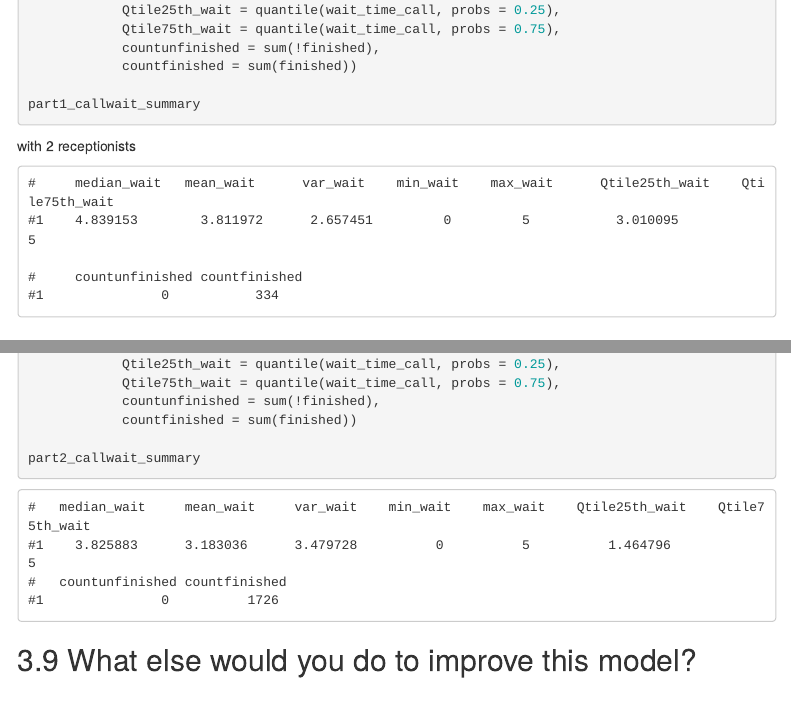
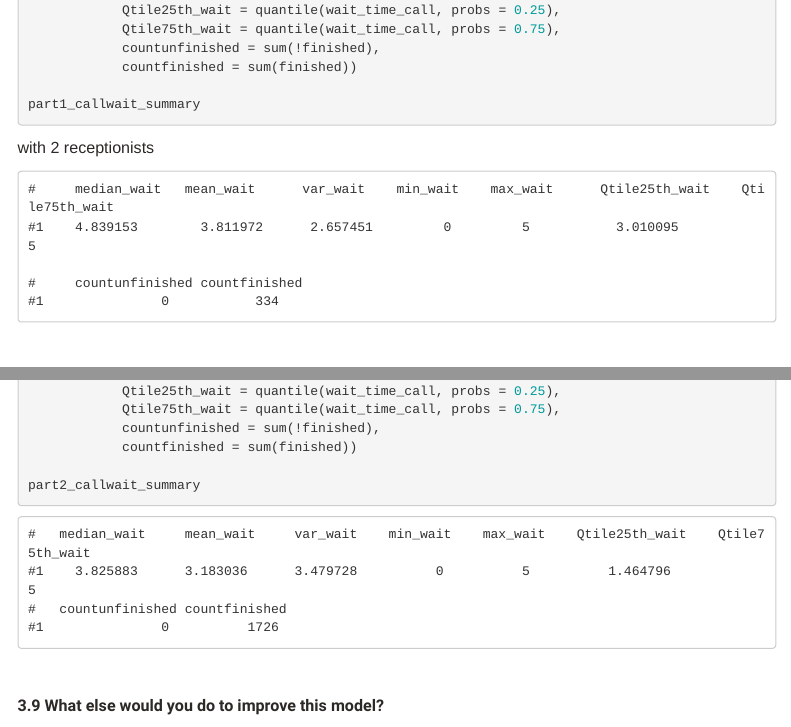
Before and after one commit to The-Strategy-Unit/des_simmer_workshop, an R Markdown document (workshop.Rmd): the page in a window 1100 px wide, from 4370 px down before the commit and from 4780 px down after it, so that both start at the same text, and a second part further down, joined at a grey line. Rendered offline with R 4.5, knitr and Pandoc, with nearby package versions; the code chunks are not run, so their results and figures are left out; menus at the side of the page are left out; long lines of code are wrapped.

Commit message:
adds a css theme

````diff
--- /dev/null
+++ b/strategy_unit.css
@@ -0,0 +1,184 @@
+
+
+@import url(https://fonts.googleapis.com/css?family=Fira+Sans:300,300i,400,400i,500,500i,700,700i);
+@import url(https://fonts.googleapis.com/css?family=Roboto:300,400,500,700,300i,400i,500i,700i);
+@import url(https://fonts.googleapis.com/css?family=Lato:300,400,500,700,300i,400i,500i,700i);
+
+body { /* body text */
+  font-family: 'Fira Sans', sans-serif;
+  font-size: 16px;
+  line-height: 1.6;
+  color: #2c2825;
+}
+
+h1.title { /* YAML title */
+  font-family: 'Roboto', sans-serif;
+  font-size: 28px;
+  font-weight: 700;
+  color: #2c2825;
+}
+
+h3.subtitle { /* YAML subtitle */
+  font-family: 'Roboto', sans-serif;
+  font-size: 20px;
+  color: #2c2825;
+}
+
+h4.author { /* YAML author */
+  font-size: 16px;
+  color: #686f73;
+}
+
+h4.date { /* YAML date */
+  font-size: 16px;
+  color: #686f73;
+}
+
+/* headers */
+h1 {
+  font-family: 'Roboto', sans-serif;
+  font-size: 20px;
+  font-weight: 700;
+  margin-top: 48px;
+  color: #2c2825;
+}
+
+h2 {
+  font-family: 'Roboto', sans-serif;
+  font-size: 16px;
+  font-weight: 700;
+  margin-top: 48px;
+  color: #2c2825;
+}
+
+h3 {
+  font-family: 'Roboto', sans-serif;
+  font-size: 16px;
+  font-weight: 700;
+  margin-top: 48px;
+  color: #2c2825;
+}
+
+/* figures caption */
+p.caption {
+  font-family: 'Roboto', sans-serif;
+  font-size: 18px;
+  font-weight: 700;
+  color: #2c2825;
+  text-align: left;
+  margin-top: 12px;
+}
+
+/* tables caption */
+caption {
+  font-family: 'Roboto', sans-serif;
+  font-size: 18px;
+  font-weight: 700;
+  color: #2c2825;
+  text-align: left;
+  margin-top: 12px;
+}
+
+/* block quotes */
+blockquote {
+  font-size: 18px;
+  font-weight: 500;
+  color: #686f73;
+}
+
+/* block quotes name */
+.bqname {
+  font-size: 14px;
+  font-style: italic;
+  color: #686f73;
+}
+
+/* bold text */
+.bolded {
+  font-weight: 500;
+}
+
+/* tables */
+table {
+  border-collapse: collapse;
+}
+
+.table tbody {
+  font-family: 'Lato', sans-serif;
+  font-size: 14px;
+  color: #2c2825;
+}
+
+.table th {
+  font-family: 'Lato', sans-serif;
+  font-size: 14px;
+  font-weight: 700;
+  color: #2c2825;
+}
+
+.table tfoot {
+  border-top: none;
+  border-bottom: none;
+  font-size: 80%;
+}
+
+.table tfoot tr:last-child td::before {
+  border-top: none;
+  line-height: 1.4em;
+  content: "";
+  display: inline-block;
+  width: 100%;
+}
+
+/* table of contents list */
+.tocify .tocify-header .tocify-item {
+  font-family: 'Fira Sans', sans-serif;
+  text-indent: initial;
+  font-size: 14px;
+  padding: 5px;
+  color: #2c2825;
+}
+
+.tocify .tocify-subheader .tocify-item {
+  font-family: 'Fira Sans', sans-serif;
+  text-indent: initial;
+  font-size: 13px;
+  padding-left: 2em;
+  color: #2c2825;
+}
+
+.tocify .tocify-item.active {
+  background-color: #f9bf07;
+  color: #2c2825;
+}
+
+
+/* images */
+img {
+  margin: 0px 0px 20px;
+}
+
+/* lists */
+li {
+  margin-bottom: 10px;
+}
+
+li:last-child {
+ margin-bottom: 0px;
+}
+
+/* reference and figure links */
+a {
+color: #5881c1;
+}
+
+/* super-script endnote links */
+sup {
+color: #5881c1;
+}
+
+/*
+#references.section.level1 {
+  color: #5881c1;
+}
+*/
--- a/workshop.Rmd
+++ b/workshop.Rmd
@@ -9,6 +9,7 @@ output:
     toc_float: yes
     number_sections: yes
     df_print: "kable"
+    css: strategy_unit.css
 ---
 
 ```{r setup}
````
